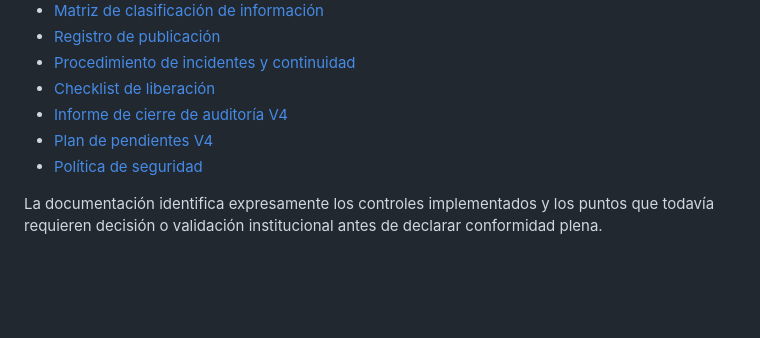
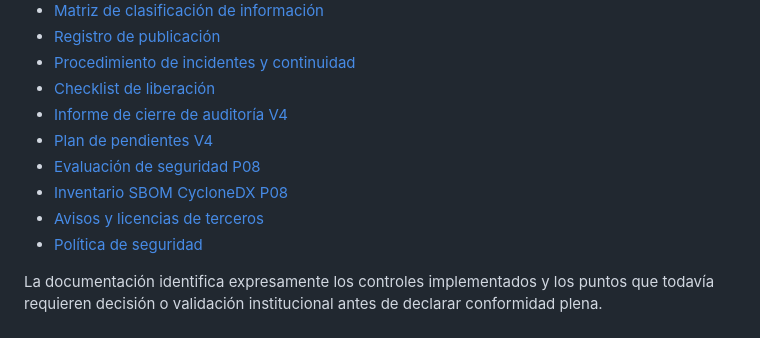
Before and after one commit to ljarias/red-piezometrica-corpocesar, a Markdown page: README.md, the part around the change. GitHub-like rendering; blank space fills up the shorter version.

Commit message:
docs(P08): enlazar evaluación y SBOM para continuidad

```diff
--- a/README.md
+++ b/README.md
@@ -66,6 +66,9 @@ El dashboard usa el Excel consolidado como fuente oficial. No se automatiza toda
 - [Checklist de liberación](docs/CHECKLIST_LIBERACION.md)
 - [Informe de cierre de auditoría V4](docs/INFORME_CIERRE_AUDITORIA_V4.md)
 - [Plan de pendientes V4](docs/PLAN_PENDIENTES_V4.md)
+- [Evaluación de seguridad P08](docs/EVALUACION_P08_SEGURIDAD.md)
+- [Inventario SBOM CycloneDX P08](docs/SBOM_P08.json)
+- [Avisos y licencias de terceros](THIRD_PARTY_NOTICES.md)
 - [Política de seguridad](SECURITY.md)
 
 La documentación identifica expresamente los controles implementados y los puntos que todavía requieren decisión o validación institucional antes de declarar conformidad plena.
```
